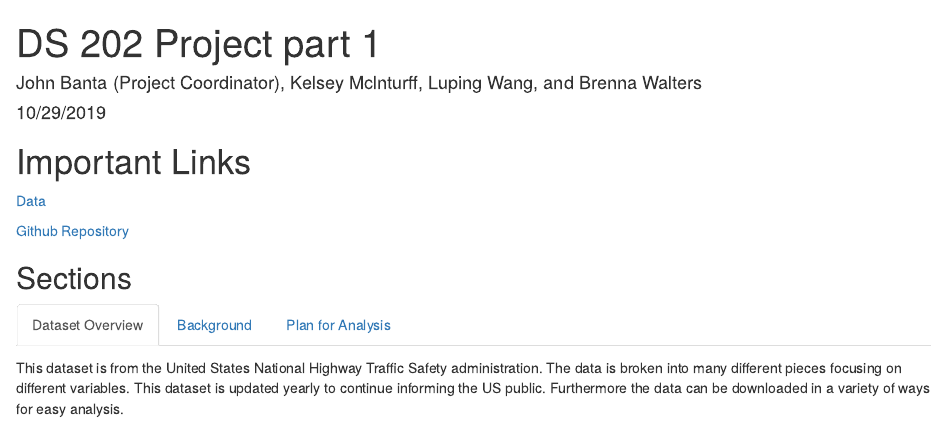
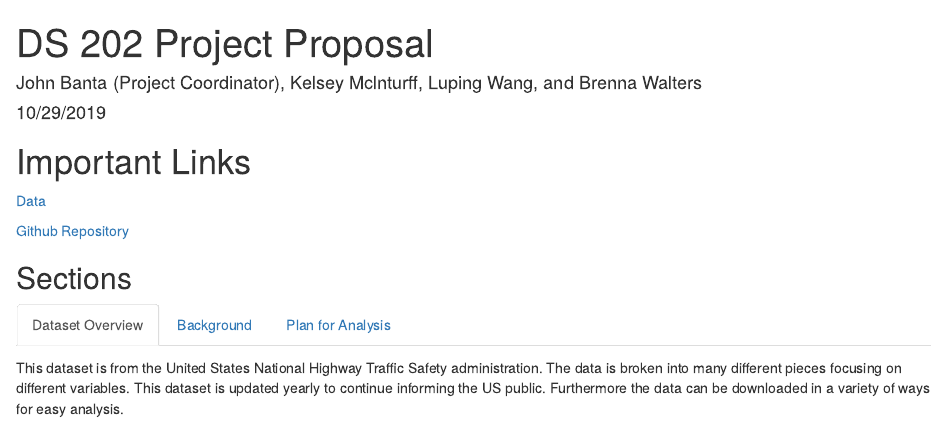
Before and after one commit to jdbanta/DS202_Final_Project, an R Markdown document (Proposal.Rmd): the page in a window 1100 px wide, from its top. Rendered offline with R 4.5, knitr and Pandoc, with nearby package versions.

Commit message:
changed title

```diff
--- a/Proposal.Rmd
+++ b/Proposal.Rmd
@@ -1,5 +1,5 @@
 ---
-title: "DS 202 Project part 1"
+title: "DS 202 Project Proposal"
 author: John Banta (Project Coordinator), Kelsey Mclnturff, Luping Wang, and Brenna
   Walters
 date: "10/29/2019"
```
